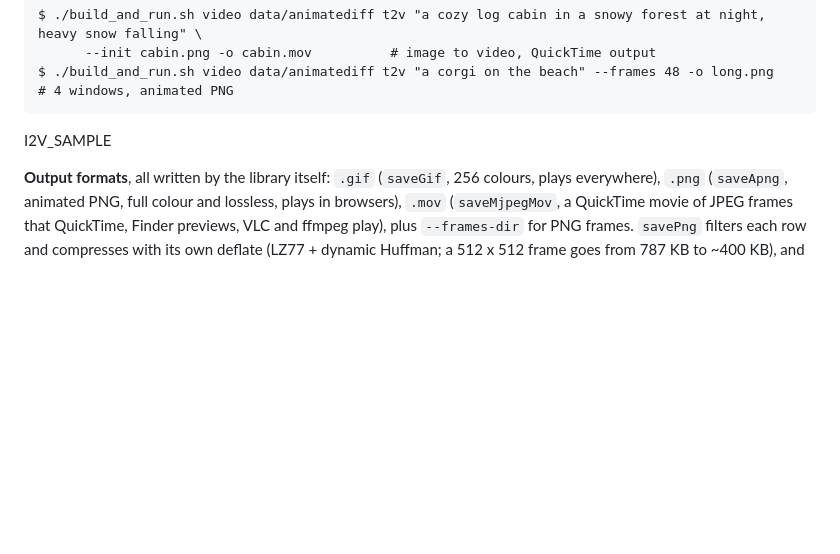
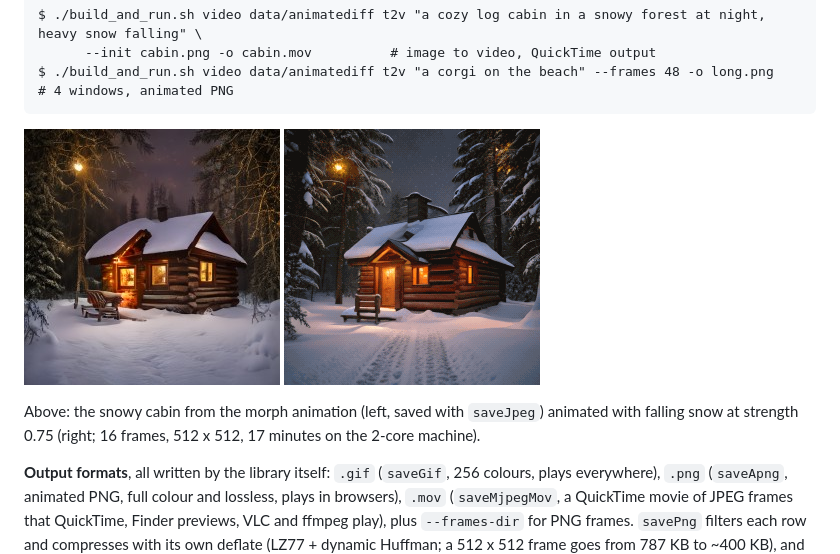
Before and after one commit to sberkan09/NeuraCraft, a Markdown page: README.md, the part around the change. Drawn GitHub-style; pictures changed too: docs/images/video_i2v.gif (added), docs/images/video_i2v_input.jpg (added); blank space fills up the shorter version.

Commit message:
docs: image-to-video sample
Co-Authored-By: Claude Opus 5.5 <noreply@anthropic.com>
Claude-Session: https://claude.ai/code/session_011u662kjofSSA8KGvDHNvC1

````diff
--- a/README.md
+++ b/README.md
@@ -453,7 +453,11 @@ $ ./build_and_run.sh video data/animatediff t2v "a cozy log cabin in a snowy for
 $ ./build_and_run.sh video data/animatediff t2v "a corgi on the beach" --frames 48 -o long.png   # 4 windows, animated PNG
 ```
 
-I2V_SAMPLE
+<p><img src="docs/images/video_i2v_input.jpg" width="256"> <img src="docs/images/video_i2v.gif" width="256"></p>
+
+Above: the snowy cabin from the morph animation (left, saved with
+`saveJpeg`) animated with falling snow at strength 0.75 (right; 16 frames,
+512 x 512, 17 minutes on the 2-core machine).
 
 **Output formats**, all written by the library itself: `.gif` (`saveGif`,
 256 colours, plays everywhere), `.png` (`saveApng`, animated PNG, full
````
